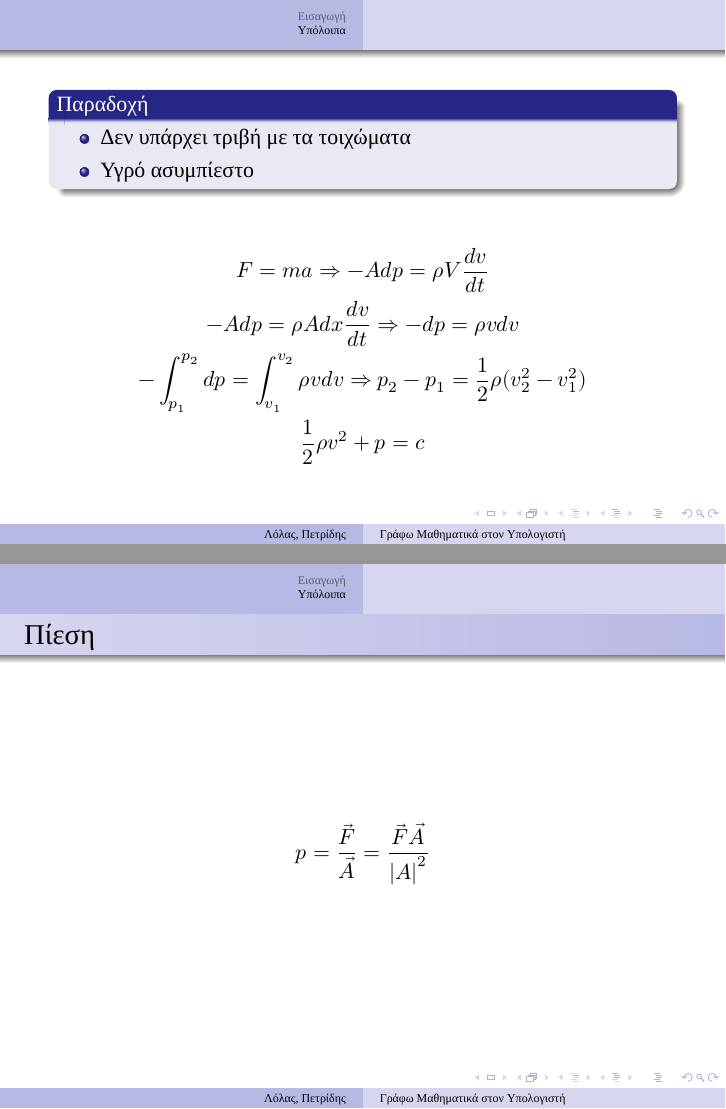
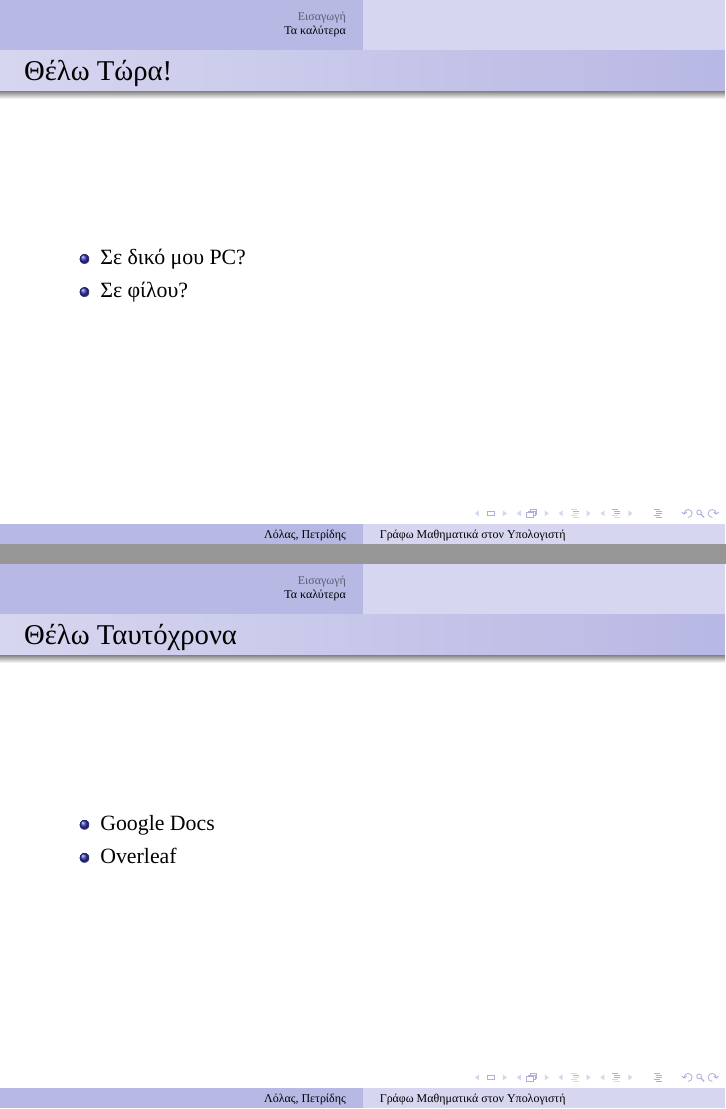
Before and after one commit to costasdroid/hms, LaTeX slides (Athens/Workshop/presentation.tex): pages 34 and 35 of 36 before the commit and pages 34 and 35 of 39 after it, joined at a grey line. Compiled offline with XeLaTeX; a missing font is replaced by an installed copy or a similar font.

Commit message:
going on

```diff
--- a/Athens/Workshop/presentation.tex
+++ b/Athens/Workshop/presentation.tex
@@ -197,23 +197,17 @@
   \end{itemize}
 \end{frame}
 
-\section{Υπόλοιπα}
-\begin{frame}{}
-  \begin{block}{Παραδοχή}
-    \begin{itemize}
-      \item Δεν υπάρχει τριβή με τα τοιχώματα
-      \item Υγρό ασυμπίεστο
-    \end{itemize}
-  \end{block}
-  \begin{gather*}
-   F=ma \Rightarrow -Adp=ρV\frac{dv}{dt} \\
-   -Adp=ρAdx\frac{dv}{dt} \Rightarrow -dp=ρv dv \\
-   -\int_{p_1}^{p_2}dp=\int_{v_1}^{v_2}{ρv}dv \Rightarrow  p_2-p_1=\frac{1}{2}ρ(v_2^2-v_1^2) \\
-   \frac{1}{2}ρv^2+p=c
-  \end{gather*}
+\section{Τα καλύτερα}
+\begin{frame}{Θέλω Τώρα!}
+  \begin{itemize}
+    \item Σε δικό μου PC?
+    \item Σε φίλου?
+  \end{itemize}
 \end{frame}
 
-\begin{frame}{Πίεση}
-  \begin{gather*}
-    p=\frac{\vec{F}}{\vec{A}}=\frac{\vec{F}\vec{A}}{\left| A \right|^2}
-  \end{gather*}
+\begin{frame}{Θέλω Ταυτόχρονα}
+  \begin{itemize}
+    \item Google Docs
+    \item Overleaf
+  \end{itemize}
+\end{frame}
```
Also changed, not shown: Athens/Workshop/presentation.pdf, Athens/Workshop/presentation.tex (18 more changed lines).
